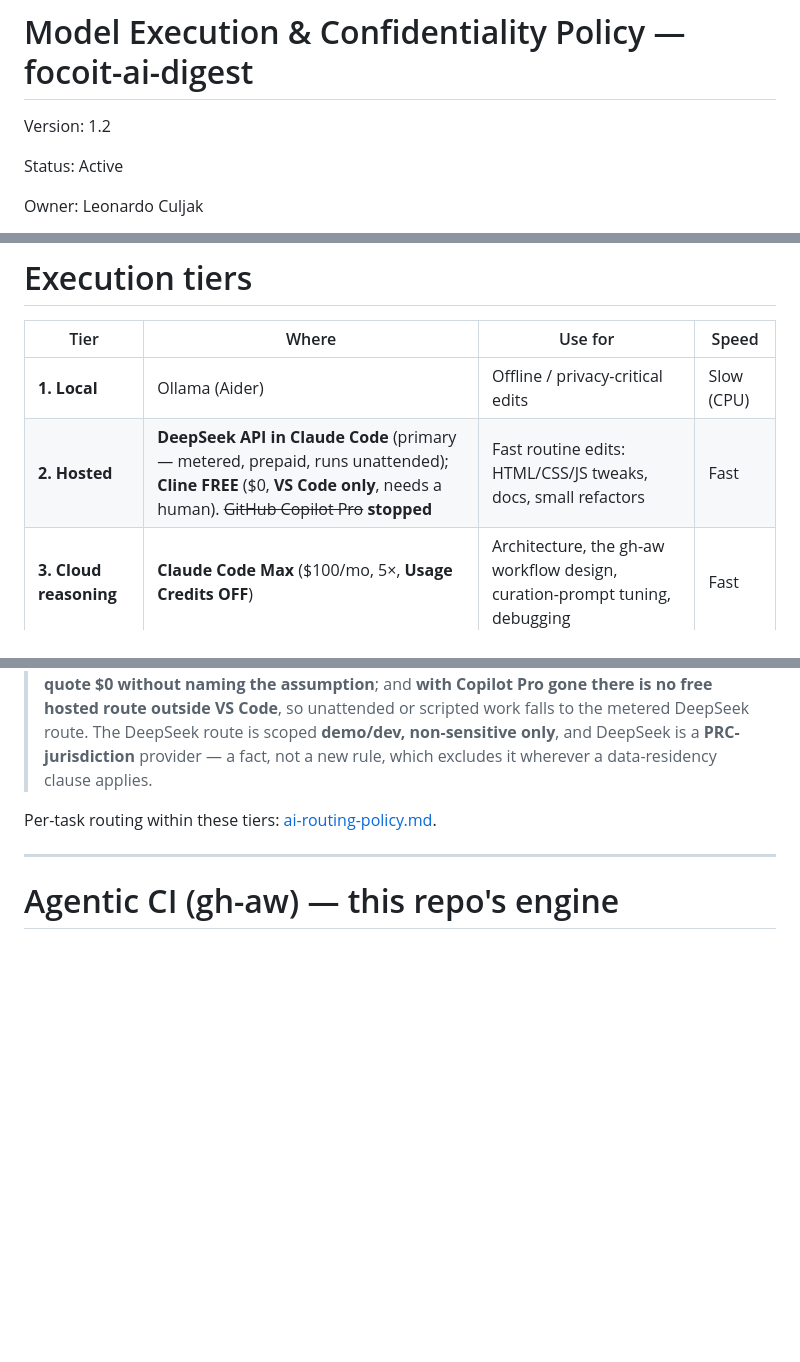
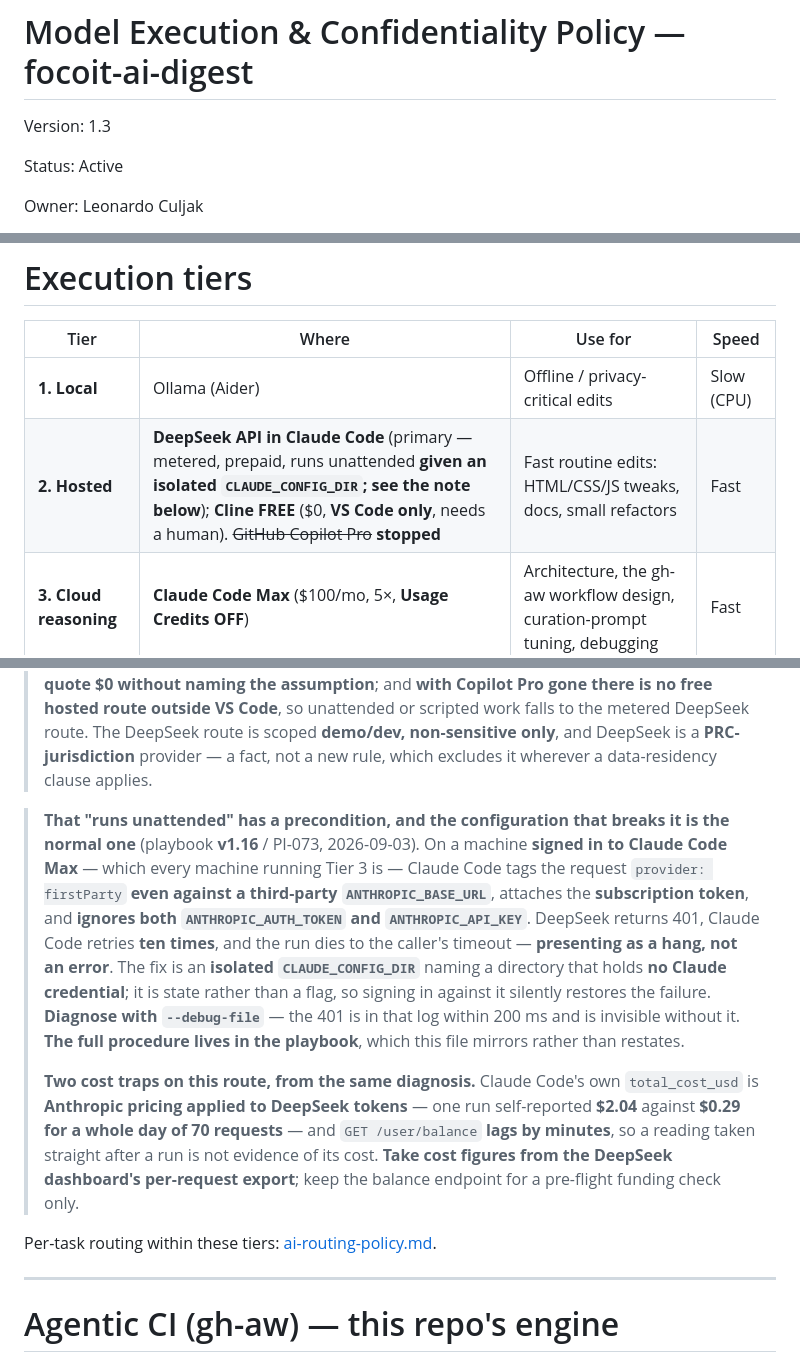
Before and after one commit to lculjak/focoit-ai-digest, a Markdown page: policies/model-execution-policy.md, 3 parts joined by grey strips. Rendered like a GitHub page; blank space fills up the shorter version.

Commit message:
docs(policies): propagate playbook v1.16 (PI-073) — "runs unattended" has a precondition
This file already carried the claim that the DeepSeek route "runs unattended".
On a machine signed in to Claude Code Max it does not run at all.

Claude Code tags the request provider: firstParty even against a third-party
ANTHROPIC_BASE_URL, attaches the subscription OAuth token, and ignores both
ANTHROPIC_AUTH_TOKEN and ANTHROPIC_API_KEY. DeepSeek returns 401, Claude Code
retries ten times, and the run dies to the caller's timeout — presenting as a
hang rather than an error, which points the diagnosis at the vendor instead of
the harness. The failing configuration is the normal one: every machine running
Tier 3 is signed in to Claude Code Max.

Fixed by an isolated CLAUDE_CONFIG_DIR naming a directory that holds no Claude
credential. Recorded here as state rather than a flag: signing in against it
restores the failure silently.

Propagated the caveat, not the procedure. This is a condensed mirror, so the
setup steps stay in the playbook and there is one copy to keep true; the note
says so.

The cost traps travelled with it: Claude Code's total_cost_usd on this route is
Anthropic pricing applied to DeepSeek tokens ($2.04 self-reported for one run
against $0.29 for a whole day of 70 requests), and GET /user/balance lags by
minutes. Take cost from the DeepSeek dashboard's per-request export; keep the
balance endpoint for a pre-flight funding check only.

Diagnosed in Jobflow (JF-053), raised upstream as playbook PI-073, propagated
here.

Correction to the record while propagating: the playbook's PI-071/PI-072
described this mirror as sitting on 1.1. It was not — the 2026-09-02 pass had
already brought it current, so the gap was one version, not fifteen. Corrected
upstream in 0555f66.

Co-Authored-By: Claude Opus 5 <noreply@anthropic.com>

```diff
--- a/policies/model-execution-policy.md
+++ b/policies/model-execution-policy.md
@@ -1,6 +1,6 @@
 # Model Execution & Confidentiality Policy — focoit-ai-digest
 
-Version: 1.2
+Version: 1.3
 
 Status: Active
 
@@ -57,7 +57,7 @@ upstream in the playbook policy v1.7.
 | Tier | Where | Use for | Speed |
 |------|-------|---------|-------|
 | **1. Local** | Ollama (Aider) | Offline / privacy-critical edits | Slow (CPU) |
-| **2. Hosted** | **DeepSeek API in Claude Code** (primary — metered, prepaid, runs unattended); **Cline FREE** ($0, **VS Code only**, needs a human). ~~GitHub Copilot Pro~~ **stopped** | Fast routine edits: HTML/CSS/JS tweaks, docs, small refactors | Fast |
+| **2. Hosted** | **DeepSeek API in Claude Code** (primary — metered, prepaid, runs unattended **given an isolated `CLAUDE_CONFIG_DIR`; see the note below**); **Cline FREE** ($0, **VS Code only**, needs a human). ~~GitHub Copilot Pro~~ **stopped** | Fast routine edits: HTML/CSS/JS tweaks, docs, small refactors | Fast |
 | **3. Cloud reasoning** | **Claude Code Max** ($100/mo, 5×, **Usage Credits OFF**) | Architecture, the gh-aw workflow design, curation-prompt tuning, debugging | Fast |
 
 > **The paid floor is an assumption, not a constant** (playbook v1.11, PI-067). **GitHub Copilot Pro
@@ -69,6 +69,23 @@ upstream in the playbook policy v1.7.
 > VS Code**, so unattended or scripted work falls to the metered DeepSeek route. The DeepSeek route is
 > scoped **demo/dev, non-sensitive only**, and DeepSeek is a **PRC-jurisdiction** provider — a fact,
 > not a new rule, which excludes it wherever a data-residency clause applies.
+
+> **That "runs unattended" has a precondition, and the configuration that breaks it is the normal one**
+> (playbook **v1.16** / PI-073, 2026-09-03). On a machine **signed in to Claude Code Max** — which every
+> machine running Tier 3 is — Claude Code tags the request `provider: firstParty` **even against a
+> third-party `ANTHROPIC_BASE_URL`**, attaches the **subscription token**, and **ignores both
+> `ANTHROPIC_AUTH_TOKEN` and `ANTHROPIC_API_KEY`**. DeepSeek returns 401, Claude Code retries **ten
+> times**, and the run dies to the caller's timeout — **presenting as a hang, not an error**. The fix is
+> an **isolated `CLAUDE_CONFIG_DIR`** naming a directory that holds **no Claude credential**; it is state
+> rather than a flag, so signing in against it silently restores the failure. **Diagnose with
+> `--debug-file`** — the 401 is in that log within 200 ms and is invisible without it. **The full
+> procedure lives in the playbook**, which this file mirrors rather than restates.
+>
+> **Two cost traps on this route, from the same diagnosis.** Claude Code's own `total_cost_usd` is
+> **Anthropic pricing applied to DeepSeek tokens** — one run self-reported **$2.04** against **$0.29 for a
+> whole day of 70 requests** — and `GET /user/balance` **lags by minutes**, so a reading taken straight
+> after a run is not evidence of its cost. **Take cost figures from the DeepSeek dashboard's per-request
+> export**; keep the balance endpoint for a pre-flight funding check only.
 
 Per-task routing within these tiers: [ai-routing-policy.md](ai-routing-policy.md).
 
```
Also changed, not shown: other parts of policies/model-execution-policy.md (+1 -0 lines).
